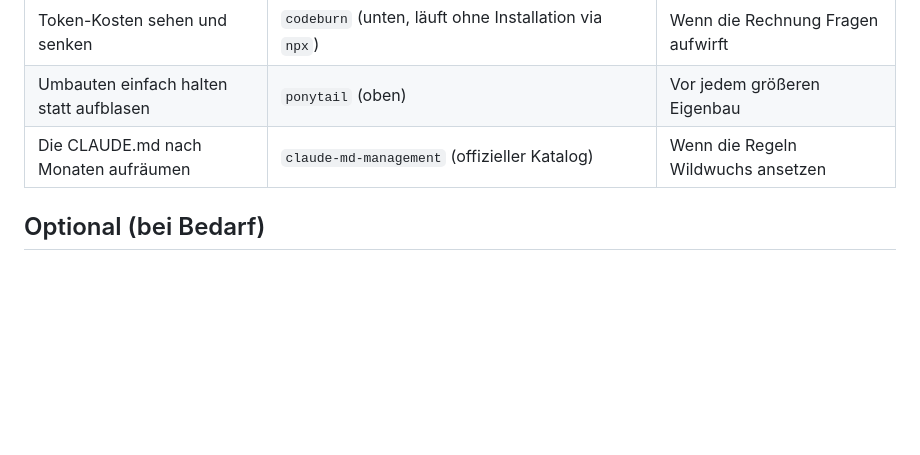
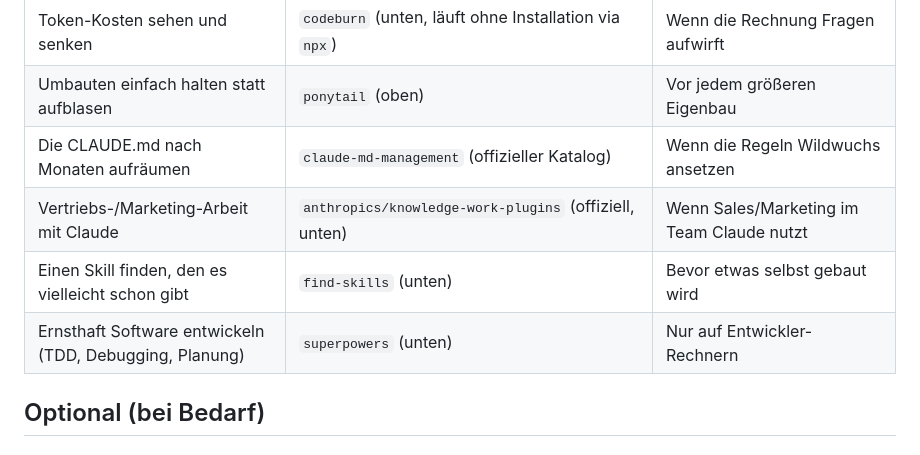
Before and after one commit to luka-commits/startup-setup, a Markdown page: reference/plugins.md, the part around one of its changes. GitHub-like rendering; blank space fills up the shorter version.

```diff
--- a/reference/plugins.md
+++ b/reference/plugins.md
@@ -42,6 +42,9 @@ Die Kurz-Übersicht, aus der Claude im Alltag empfiehlt (installiert wird nur au
 | Token-Kosten sehen und senken | `codeburn` (unten, läuft ohne Installation via `npx`) | Wenn die Rechnung Fragen aufwirft |
 | Umbauten einfach halten statt aufblasen | `ponytail` (oben) | Vor jedem größeren Eigenbau |
 | Die CLAUDE.md nach Monaten aufräumen | `claude-md-management` (offizieller Katalog) | Wenn die Regeln Wildwuchs ansetzen |
+| Vertriebs-/Marketing-Arbeit mit Claude | `anthropics/knowledge-work-plugins` (offiziell, unten) | Wenn Sales/Marketing im Team Claude nutzt |
+| Einen Skill finden, den es vielleicht schon gibt | `find-skills` (unten) | Bevor etwas selbst gebaut wird |
+| Ernsthaft Software entwickeln (TDD, Debugging, Planung) | `superpowers` (unten) | Nur auf Entwickler-Rechnern |
 
 ## Optional (bei Bedarf)
 
```
Also changed, not shown: other parts of reference/plugins.md (+33 -7 lines), reference/links.md (+5 -0 lines).
